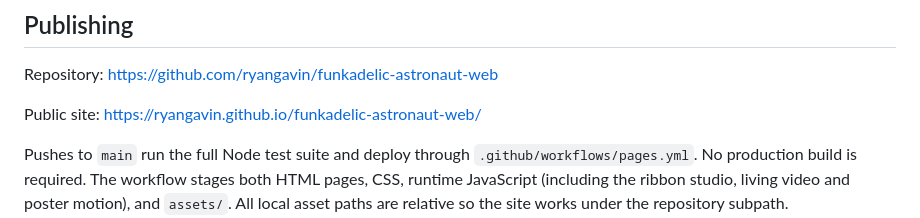
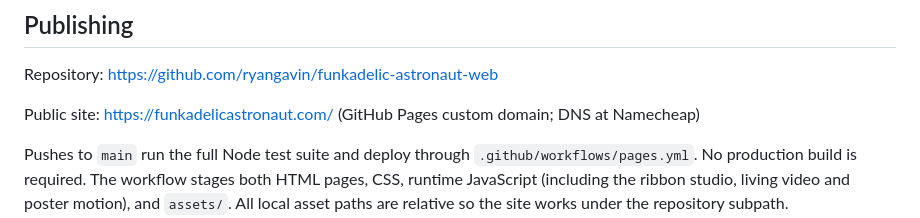
Before and after one commit to ryangavin/funkadelic-astronaut-web, a Markdown page: README.md, the part around the change. Drawn GitHub-style.

Commit message:
README: the public site is funkadelicastronaut.com
Co-Authored-By: Claude Opus 5.5 <noreply@anthropic.com>

```diff
--- a/README.md
+++ b/README.md
@@ -68,7 +68,7 @@ The full performance uses one inline video element and one HLS attachment. When
 
 Repository: https://github.com/ryangavin/funkadelic-astronaut-web
 
-Public site: https://ryangavin.github.io/funkadelic-astronaut-web/
+Public site: https://funkadelicastronaut.com/ (GitHub Pages custom domain; DNS at Namecheap)
 
 Pushes to `main` run the full Node test suite and deploy through `.github/workflows/pages.yml`. No production build is required. The workflow stages both HTML pages, CSS, runtime JavaScript (including the ribbon studio, living video and poster motion), and `assets/`. All local asset paths are relative so the site works under the repository subpath. Dependencies, secrets, deployment staging, and local `output/` design/QA references are excluded from Git; only runtime files are included in the Pages artifact.
 
```
